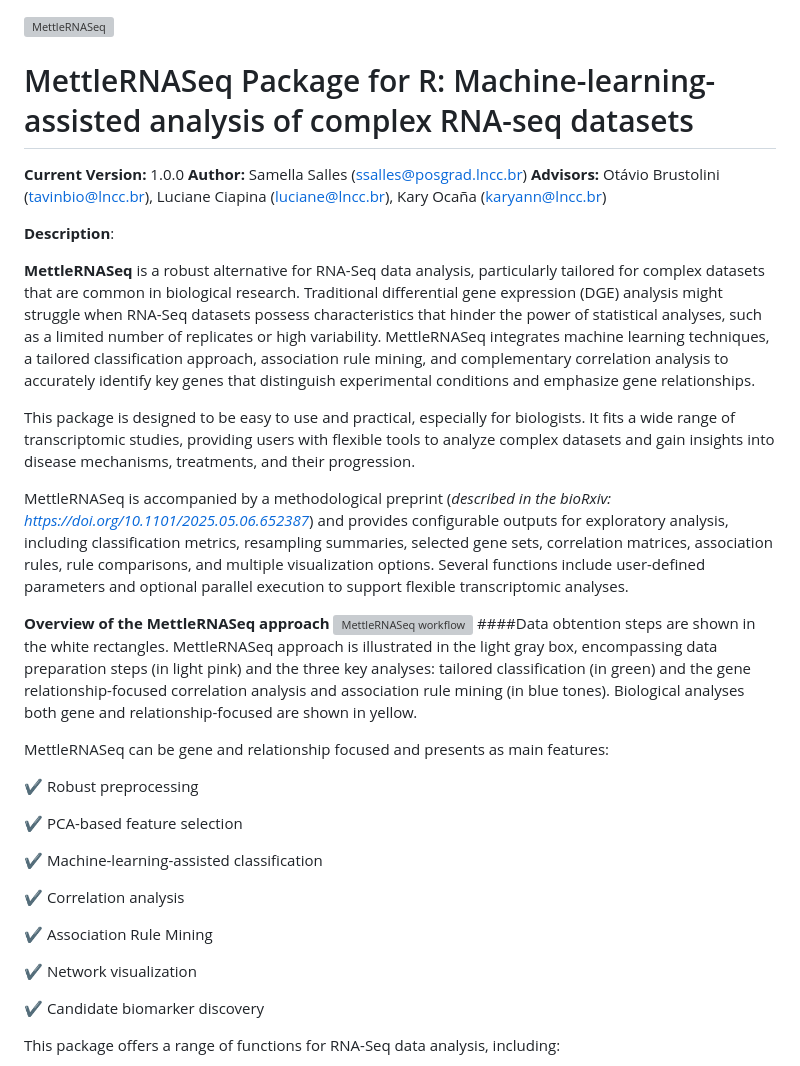
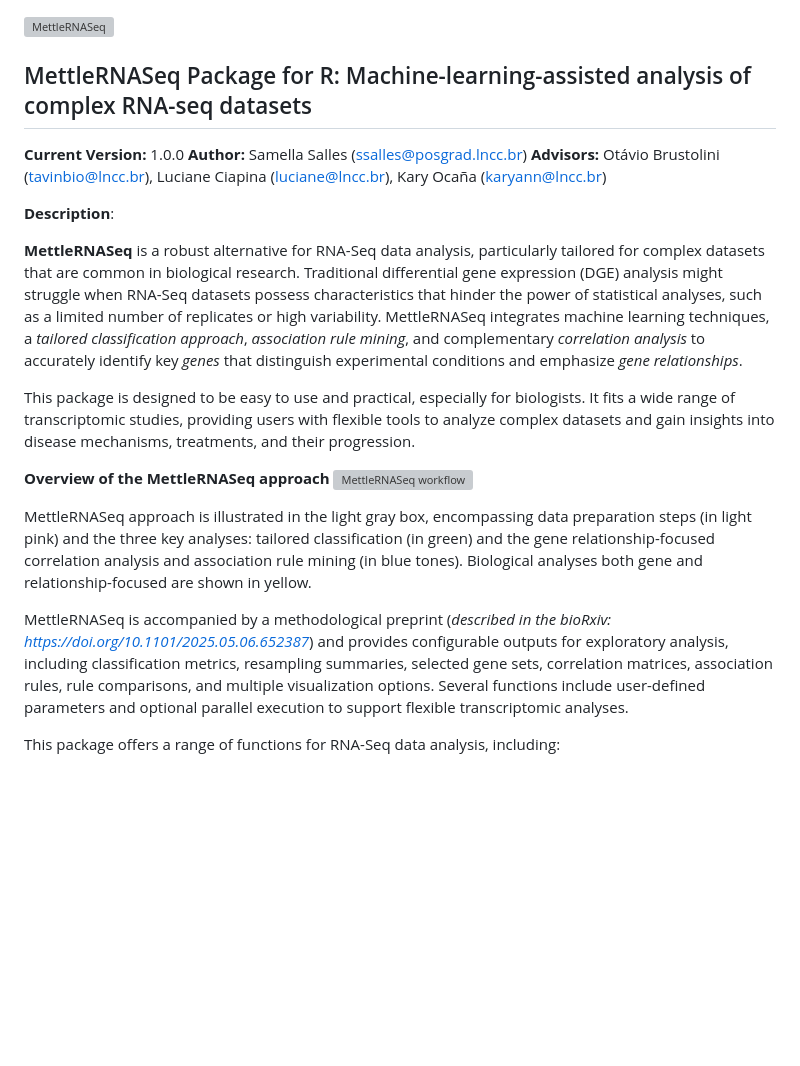
Before and after one commit to SamellaSalles/MettleRNASeq, a Markdown page: README.md, the part around one of its changes. Drawn GitHub-style; blank space fills up the shorter version; grey boxes are pictures that could not be loaded.

```diff
--- a/README.md
+++ b/README.md
@@ -1,38 +1,23 @@
 <img src="man/figures/MettleRNASeq.png" alt="MettleRNASeq" class="inline" height="100"/>
 
-# MettleRNASeq Package for R: Machine-learning-assisted analysis of complex RNA-seq datasets
+## MettleRNASeq Package for R: Machine-learning-assisted analysis of complex RNA-seq datasets
 __Current Version:__ 1.0.0
 __Author:__ Samella Salles (<ssalles@posgrad.lncc.br>)
 __Advisors:__ Otávio Brustolini (<tavinbio@lncc.br>), Luciane Ciapina (<luciane@lncc.br>), Kary Ocaña (<karyann@lncc.br>)
 
 **Description**:
 
-**MettleRNASeq** is a robust alternative for RNA-Seq data analysis, particularly tailored for complex datasets that are common in biological research. Traditional differential gene expression (DGE) analysis might struggle when RNA-Seq datasets possess characteristics that hinder the power of statistical analyses, such as a limited number of replicates or high variability. MettleRNASeq integrates machine learning techniques, a tailored classification approach, association rule mining, and complementary correlation analysis to accurately identify key genes that distinguish experimental conditions and emphasize gene relationships.
+**MettleRNASeq** is a robust alternative for RNA-Seq data analysis, particularly tailored for complex datasets that are common in biological research. Traditional differential gene expression (DGE) analysis might struggle when RNA-Seq datasets possess characteristics that hinder the power of statistical analyses, such as a limited number of replicates or high variability. MettleRNASeq integrates machine learning techniques, a *tailored classification approach*, *association rule mining*, and complementary *correlation analysis* to accurately identify key *genes* that distinguish experimental conditions and emphasize *gene relationships*.
 
 This package is designed to be easy to use and practical, especially for biologists. It fits a wide range of transcriptomic studies, providing users with flexible tools to analyze complex datasets and gain insights into disease mechanisms, treatments, and their progression.
 
-MettleRNASeq is accompanied by a methodological preprint (*described in the bioRxiv: https://doi.org/10.1101/2025.05.06.652387*) and provides configurable outputs for exploratory analysis, including classification metrics, resampling summaries, selected gene sets, correlation matrices, association rules, rule comparisons, and multiple visualization options. Several functions include user-defined parameters and optional parallel execution to support flexible transcriptomic analyses.
 
 **Overview of the MettleRNASeq approach**
 ![MettleRNASeq workflow](man/figures/Fluxogram_MettleRNASeq.png)
-####Data obtention steps are shown in the white rectangles. MettleRNASeq approach is illustrated in the light gray box, encompassing data preparation steps (in light pink) and the three key analyses: tailored classification (in green) and the gene relationship-focused correlation analysis and association rule mining (in blue tones). Biological analyses both gene and relationship-focused are shown in yellow.
 
-MettleRNASeq can be gene and relationship focused and presents as main features:
+MettleRNASeq approach is illustrated in the light gray box, encompassing data preparation steps (in light pink) and the three key analyses: tailored classification (in green) and the gene relationship-focused correlation analysis and association rule mining (in blue tones). Biological analyses both gene and relationship-focused are shown in yellow.
 
-✔ Robust preprocessing
-
-✔ PCA-based feature selection
-
-✔ Machine-learning-assisted classification
-
-✔ Correlation analysis
-
-✔ Association Rule Mining
-
-✔ Network visualization
-
-✔ Candidate biomarker discovery
-
+MettleRNASeq is accompanied by a methodological preprint (*described in the bioRxiv: https://doi.org/10.1101/2025.05.06.652387*) and provides configurable outputs for exploratory analysis, including classification metrics, resampling summaries, selected gene sets, correlation matrices, association rules, rule comparisons, and multiple visualization options. Several functions include user-defined parameters and optional parallel execution to support flexible transcriptomic analyses.
 
 This package offers a range of functions for RNA-Seq data analysis, including:
 *  **normalize_count_matrix** - Data cleaning and normalization using TMM, DESeq2, or scaling methods.
```
Also changed, not shown: other parts of README.md (+1 -1 lines).
